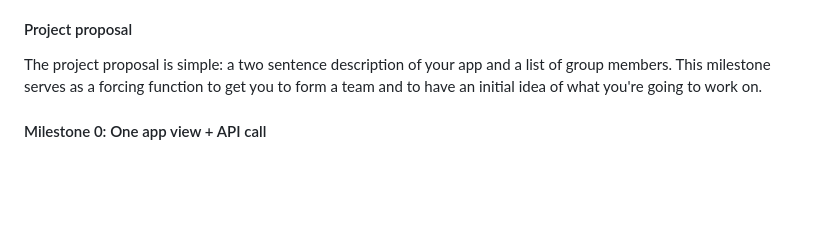
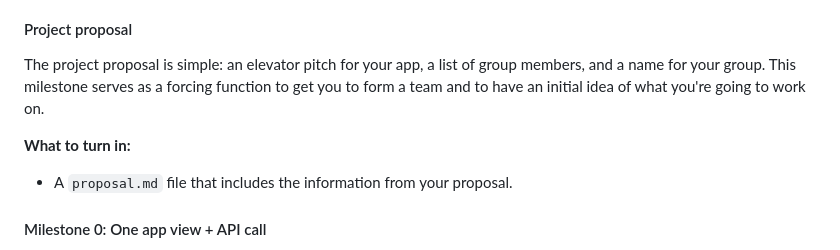
Before and after one commit to kingst/kingst-ucdavis, a Markdown page: classes/w26-ecs191/project.md, the part around the change. Drawn GitHub-style; blank space fills up the shorter version.

Commit message:
Update project proposal

```diff
--- a/classes/w26-ecs191/project.md
+++ b/classes/w26-ecs191/project.md
@@ -157,10 +157,15 @@ know what's going well and your areas of improvement.
 
 #### Project proposal
 
-The project proposal is simple: a two sentence description of your app
-and a list of group members. This milestone serves as a forcing
-function to get you to form a team and to have an initial idea of what
-you're going to work on.
+The project proposal is simple: an elevator pitch for your app, a list
+of group members, and a name for your group. This milestone serves as
+a forcing function to get you to form a team and to have an initial
+idea of what you're going to work on.
+
+**What to turn in:**
+
+- A `proposal.md` file that includes the information from your
+  proposal.
 
 #### Milestone 0: One app view + API call
 
```
